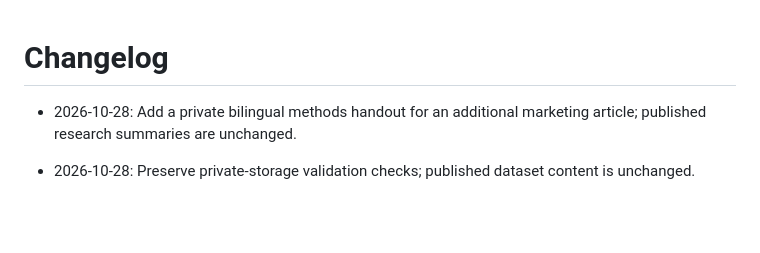
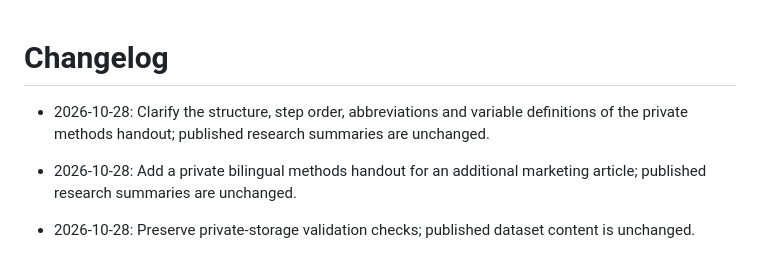
Before and after one commit to YungHsiuLai/arvin-research-studio, a Markdown page: CHANGELOG.md, the part around the change. Rendered like a GitHub page; blank space fills up the shorter version.

Commit message:
Update public metadata catalog

```diff
--- a/CHANGELOG.md
+++ b/CHANGELOG.md
@@ -1,4 +1,6 @@
 # Changelog
+
+- 2026-10-28: Clarify the structure, step order, abbreviations and variable definitions of the private methods handout; published research summaries are unchanged.
 
 - 2026-10-28: Add a private bilingual methods handout for an additional marketing article; published research summaries are unchanged.
 
```
